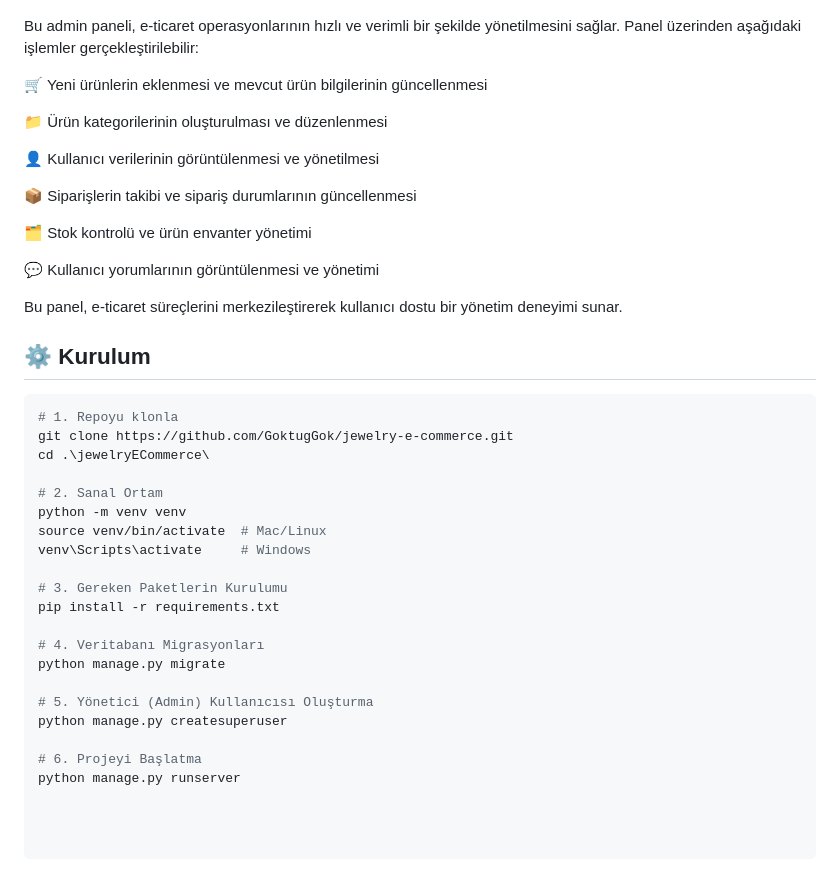
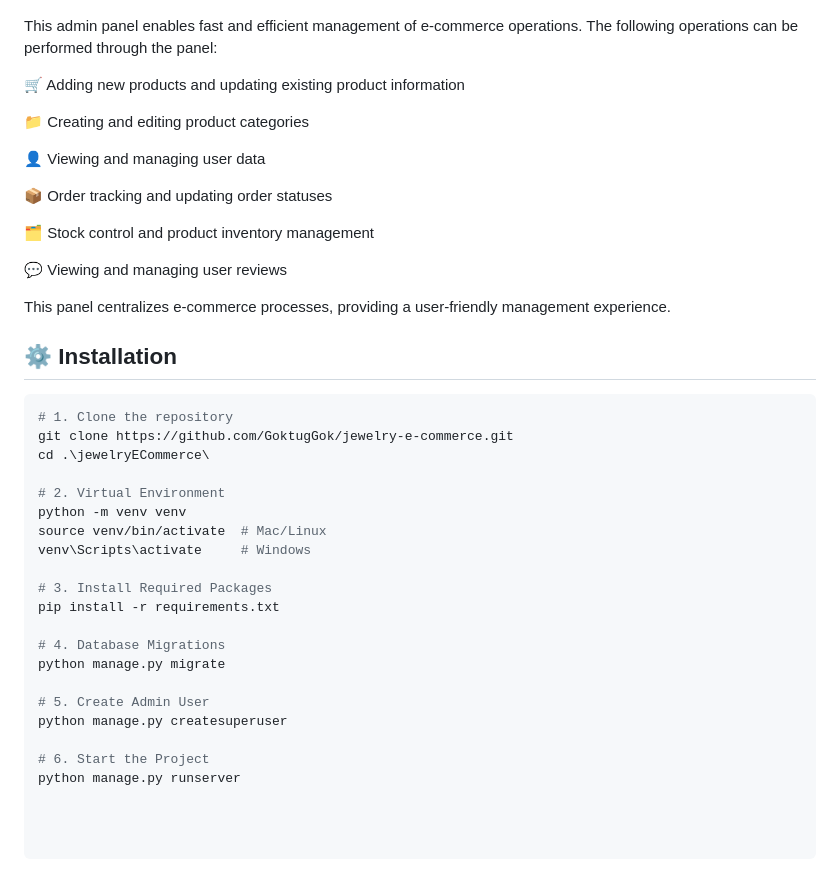
Before and after one commit to GoktugGok/jewelry-e-commerce, a Markdown page: README.md, the part around the change printed below. GitHub-like rendering.

````diff
--- a/README.md
+++ b/README.md
@@ -80,43 +80,43 @@ Gerçek zamanlı filtreleme, ürün varyasyonları ve mobil uyumlu tasarımıyla
 
 ![Screenshot](screenshots/admin-panel.png)
 
-Bu admin paneli, e-ticaret operasyonlarının hızlı ve verimli bir şekilde yönetilmesini sağlar. Panel üzerinden aşağıdaki işlemler gerçekleştirilebilir:
+This admin panel enables fast and efficient management of e-commerce operations. The following operations can be performed through the panel:
 
-🛒 Yeni ürünlerin eklenmesi ve mevcut ürün bilgilerinin güncellenmesi
+🛒 Adding new products and updating existing product information
 
-📁 Ürün kategorilerinin oluşturulması ve düzenlenmesi
+📁 Creating and editing product categories
 
-👤 Kullanıcı verilerinin görüntülenmesi ve yönetilmesi
+👤 Viewing and managing user data
 
-📦 Siparişlerin takibi ve sipariş durumlarının güncellenmesi
+📦  Order tracking and updating order statuses
 
-🗂️ Stok kontrolü ve ürün envanter yönetimi
+🗂️ Stock control and product inventory management
 
-💬 Kullanıcı yorumlarının görüntülenmesi ve yönetimi
+💬 Viewing and managing user reviews
 
-Bu panel, e-ticaret süreçlerini merkezileştirerek kullanıcı dostu bir yönetim deneyimi sunar.
+This panel centralizes e-commerce processes, providing a user-friendly management experience.
 
 
-## ⚙️ Kurulum
+## ⚙️ Installation
 
 ```bash
-# 1. Repoyu klonla
+# 1. Clone the repository
 git clone https://github.com/GoktugGok/jewelry-e-commerce.git
 cd .\jewelryECommerce\
 
-# 2. Sanal Ortam
+# 2. Virtual Environment
 python -m venv venv
 source venv/bin/activate  # Mac/Linux
 venv\Scripts\activate     # Windows
 
-# 3. Gereken Paketlerin Kurulumu
+# 3. Install Required Packages
 pip install -r requirements.txt
 
-# 4. Veritabanı Migrasyonları
+# 4. Database Migrations
 python manage.py migrate
 
-# 5. Yönetici (Admin) Kullanıcısı Oluşturma
+# 5. Create Admin User
 python manage.py createsuperuser
 
-# 6. Projeyi Başlatma
+# 6. Start the Project
 python manage.py runserver
````
Also changed, not shown: other parts of README.md (+33 -33 lines).
